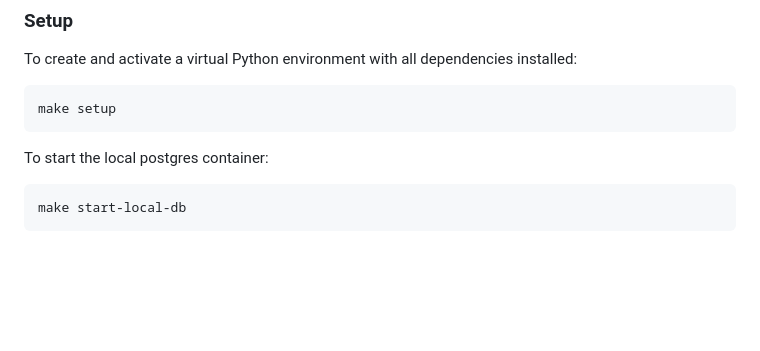
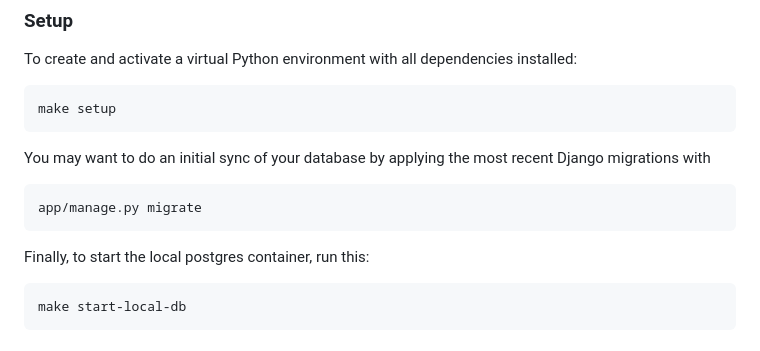
Before and after one commit to geoadmin/service-control, a Markdown page: README.md, the part around the change. GitHub-like rendering; blank space fills up the shorter version.

Commit message:
PB-902 Explain how to apply first migration

````diff
--- a/README.md
+++ b/README.md
@@ -44,7 +44,13 @@ To create and activate a virtual Python environment with all dependencies instal
 make setup
 ```
 
-To start the local postgres container:
+You may want to do an initial sync of your database by applying the most recent Django migrations with
+
+```bash
+app/manage.py migrate
+```
+
+Finally, to start the local postgres container, run this:
 
 ```bash
 make start-local-db
````
